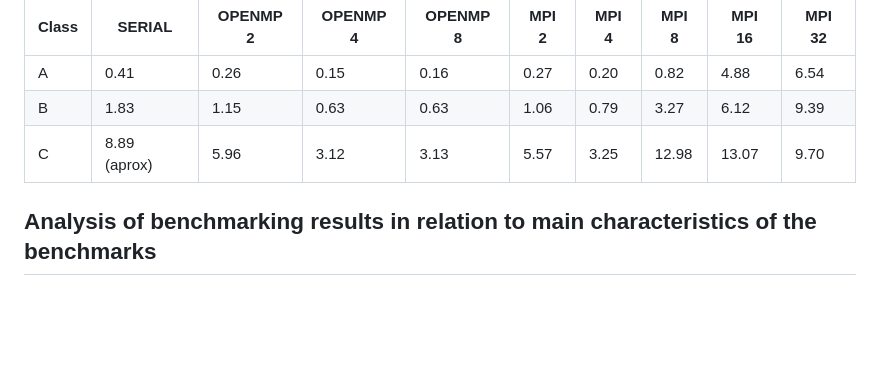
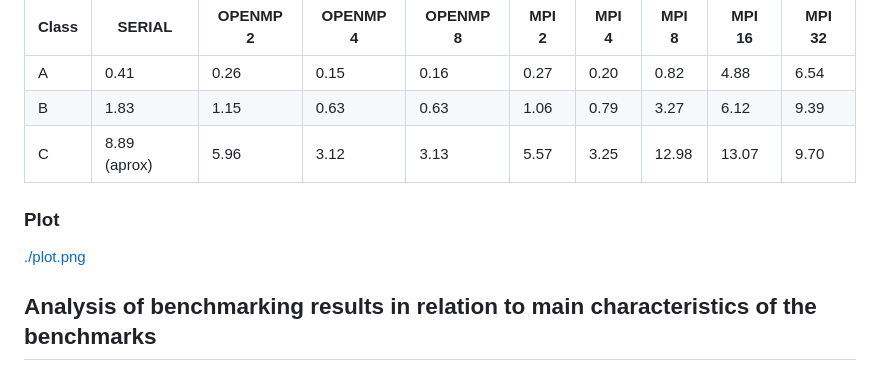
Before and after one commit to deinok/PARALLEL, a Markdown page: EXERCICI_1/README.md, the part around the change. Drawn GitHub-style; blank space fills up the shorter version.

```diff
--- a/EXERCICI_1/README.md
+++ b/EXERCICI_1/README.md
@@ -40,6 +40,9 @@ This aligns with the Distributed Memory Architecture model.
 | B     | 1.83          | 1.15     | 0.63     | 0.63     | 1.06   | 0.79   | 3.27  | 6.12   | 9.39   |
 | C     | 8.89 (aprox)  | 5.96     | 3.12     | 3.13     | 5.57   | 3.25   | 12.98 | 13.07  | 9.70   |
 
+### Plot
+[./plot.png](./plot.png)
+
 ## Analysis of benchmarking results in relation to main characteristics of the benchmarks
 
 ### Why is the SpeedUp different for different benchmarks?
```
Also changed, not shown: EXERCICI_1/plot.png (added), 1 other file.
